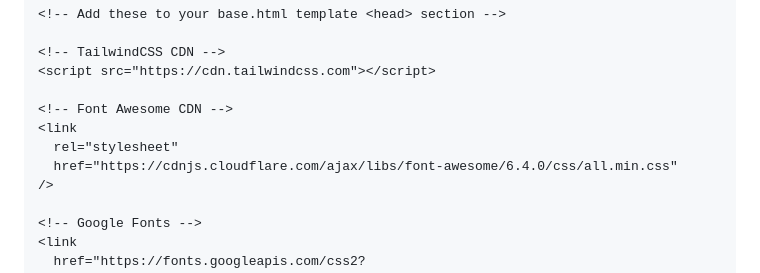
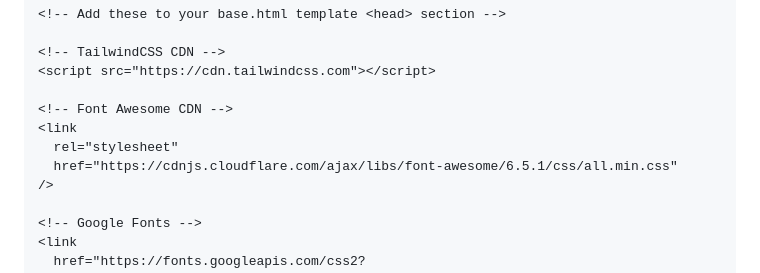
Before and after one commit to Swamy-s-Tech-Skills-Academy/fitnessclubmembershippyf-starter, a Markdown page: prompts/2_Pre-Sprint-Setup.md, the part around the change. Drawn GitHub-style.

Commit message:
Update Font Awesome CDN to version 6.5.1 in pre-sprint setup documentation

```diff
--- a/prompts/2_Pre-Sprint-Setup.md
+++ b/prompts/2_Pre-Sprint-Setup.md
@@ -312,7 +312,7 @@ if __name__ == '__main__':
 <!-- Font Awesome CDN -->
 <link
   rel="stylesheet"
-  href="https://cdnjs.cloudflare.com/ajax/libs/font-awesome/6.4.0/css/all.min.css"
+  href="https://cdnjs.cloudflare.com/ajax/libs/font-awesome/6.5.1/css/all.min.css"
 />
 
 <!-- Google Fonts -->
```
